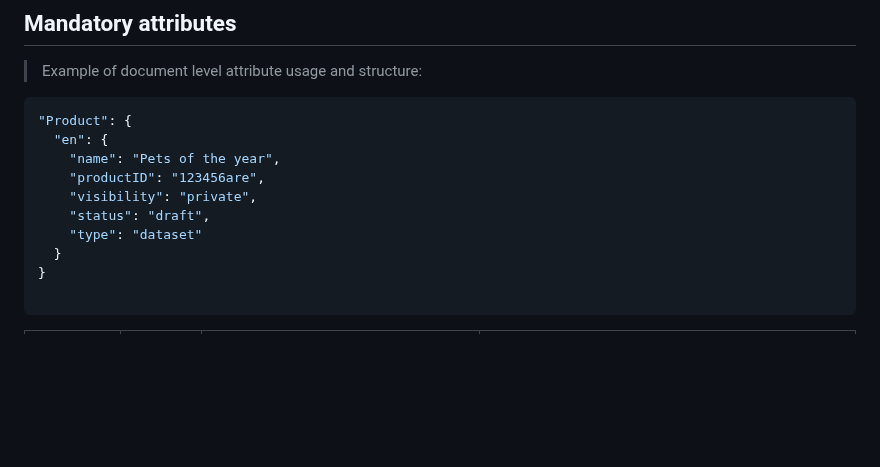
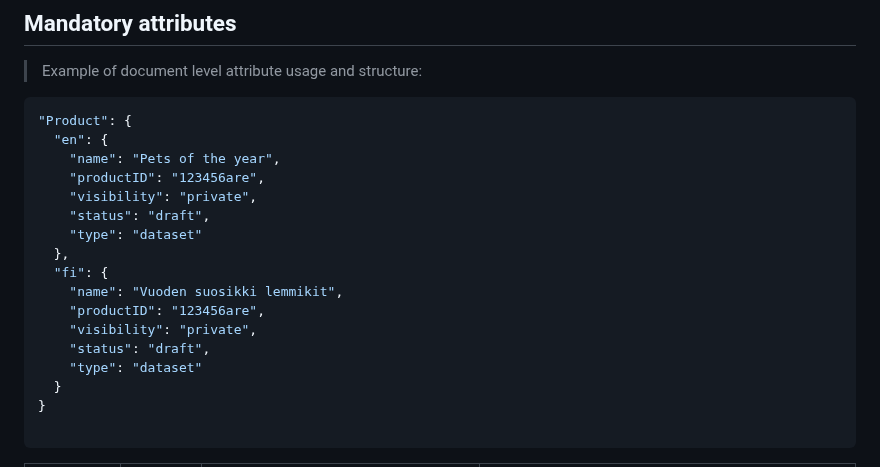
Before and after one commit to Open-Data-Product-Initiative/v2.0, a Markdown page: source/index.html.md, the part around the change. Rendered like a GitHub page; blank space fills up the shorter version.

```diff
--- a/source/index.html.md
+++ b/source/index.html.md
@@ -129,6 +129,13 @@ Here's the list of attributes which can occur at the document root level. In the
     "visibility": "private",
     "status": "draft",
     "type": "dataset"
+  },
+  "fi": {
+    "name": "Vuoden suosikki lemmikit",
+    "productID": "123456are",
+    "visibility": "private",
+    "status": "draft",
+    "type": "dataset"
   }
 }
 
```
